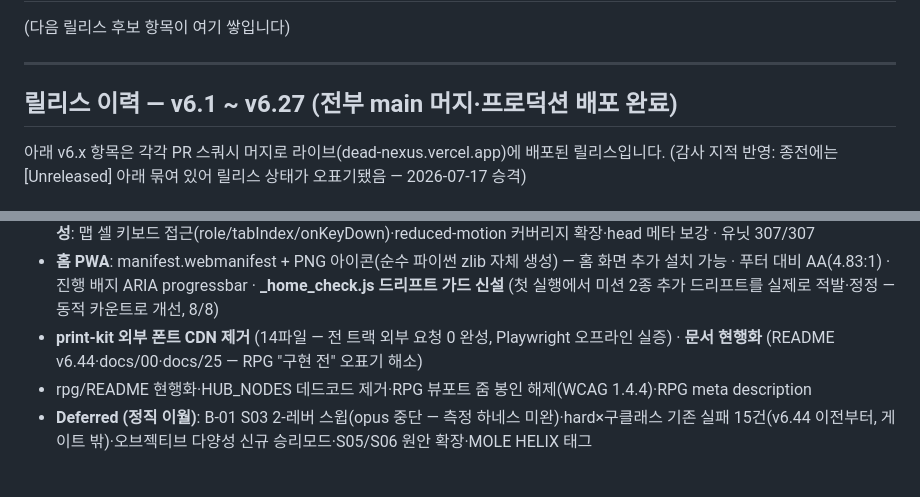
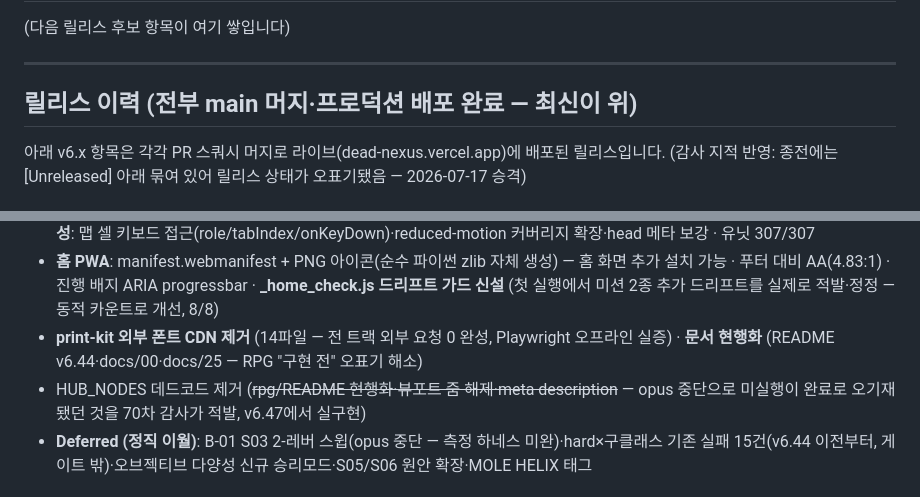
Before and after one commit to KOYUBIN/Dead_Nexus, a Markdown page: CHANGELOG.md, 2 parts joined by grey strips. Rendered like a GitHub page.

Commit message:
docs(CHANGELOG): 70차 감사 정정 — v6.45 미실행 3건 오기재 정직화(H2) + 이력 헤더 범위 stale 제거(M2)
Co-Authored-By: Claude Fable 5 <noreply@anthropic.com>
Claude-Session: https://claude.ai/code/session_014QZVrsuRLXthXDcJxDz4sH

```diff
--- a/CHANGELOG.md
+++ b/CHANGELOG.md
@@ -12,7 +12,7 @@ DEAD NEXUS 프로젝트의 모든 주요 변경사항을 기록합니다.
 
 ---
 
-## 릴리스 이력 — v6.1 ~ v6.27 (전부 main 머지·프로덕션 배포 완료)
+## 릴리스 이력 (전부 main 머지·프로덕션 배포 완료 — 최신이 위)
 
 아래 v6.x 항목은 각각 PR 스쿼시 머지로 라이브(dead-nexus.vercel.app)에 배포된 릴리스입니다.
 (감사 지적 반영: 종전에는 [Unreleased] 아래 묶여 있어 릴리스 상태가 오표기됐음 — 2026-07-17 승격)
@@ -32,7 +32,7 @@ DEAD NEXUS 프로젝트의 모든 주요 변경사항을 기록합니다.
 - **시뮬 계기판 정직화·정리**: 건물 desc↔판정 정합(거래소 ₵+2)·NEXUS 룰 desc 실효화·하이라이트 死엔트리 2종 배선(bounty_hit·ten_zone_hold)·dispatch 0 데드코드 6케이스 제거(BOT_SHOP ~40줄 포함)·SCENARIOS stale 주석 정정 · **접근성**: 맵 셀 키보드 접근(role/tabIndex/onKeyDown)·reduced-motion 커버리지 확장·head 메타 보강 · 유닛 307/307
 - **홈 PWA**: manifest.webmanifest + PNG 아이콘(순수 파이썬 zlib 자체 생성) — 홈 화면 추가 설치 가능 · 푸터 대비 AA(4.83:1) · 진행 배지 ARIA progressbar · **_home_check.js 드리프트 가드 신설** (첫 실행에서 미션 2종 추가 드리프트를 실제로 적발·정정 — 동적 카운트로 개선, 8/8)
 - **print-kit 외부 폰트 CDN 제거** (14파일 — 전 트랙 외부 요청 0 완성, Playwright 오프라인 실증) · **문서 현행화** (README v6.44·docs/00·docs/25 — RPG "구현 전" 오표기 해소)
-- rpg/README 현행화·HUB_NODES 데드코드 제거·RPG 뷰포트 줌 봉인 해제(WCAG 1.4.4)·RPG meta description
+- HUB_NODES 데드코드 제거 (~~rpg/README 현행화·뷰포트 줌 해제·meta description~~ — opus 중단으로 미실행이 완료로 오기재됐던 것을 70차 감사가 적발, v6.47에서 실구현)
 - **Deferred (정직 이월)**: B-01 S03 2-레버 스윕(opus 중단 — 측정 하네스 미완)·hard×구클래스 기존 실패 15건(v6.44 이전부터, 게이트 밖)·오브젝티브 다양성 신규 승리모드·S05/S06 원안 확장·MOLE HELIX 태그
 
 ### v6.44 — 대규모 업데이트: 캡스톤·협상 페이즈·사운드 (63차 워크플로, 유저 "워크플로 구성해서 대규모업데이트 또") 🔊
```
